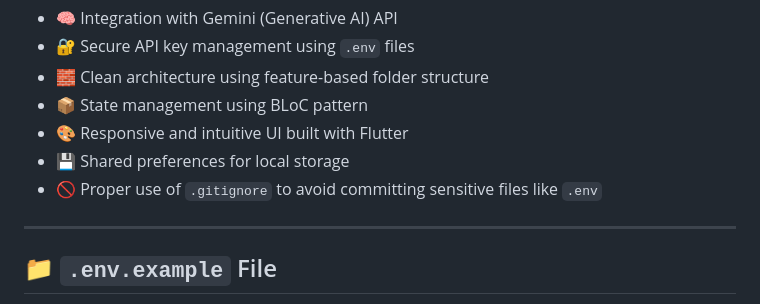
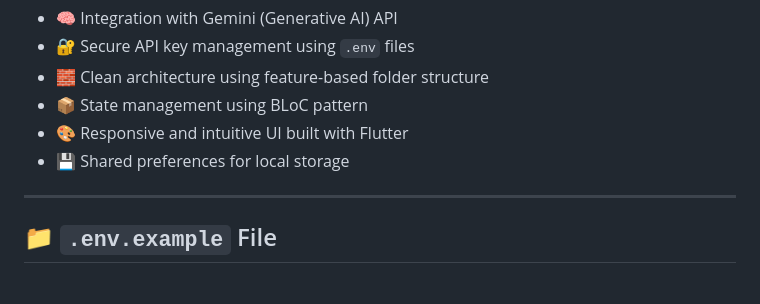
Before and after one commit to shivam6797/gemnichat_app, a Markdown page: README.md, the part around the change. GitHub-like rendering.

```diff
--- a/README.md
+++ b/README.md
@@ -14,7 +14,6 @@ This app demonstrates:
 - 📦 State management using BLoC pattern
 - 🎨 Responsive and intuitive UI built with Flutter
 - 💾 Shared preferences for local storage
-- 🚫 Proper use of `.gitignore` to avoid committing sensitive files like `.env`
 
 ---
 
```
